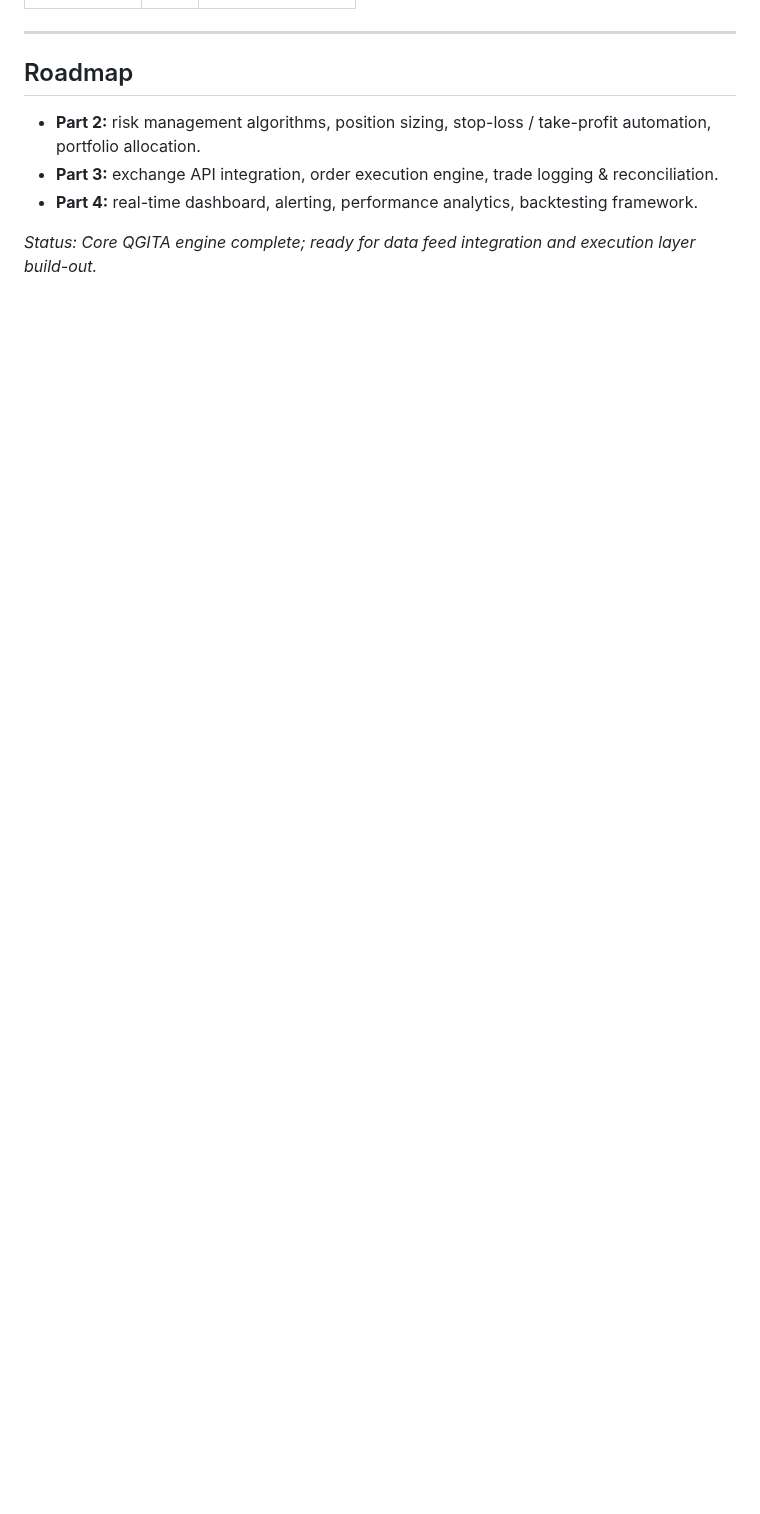
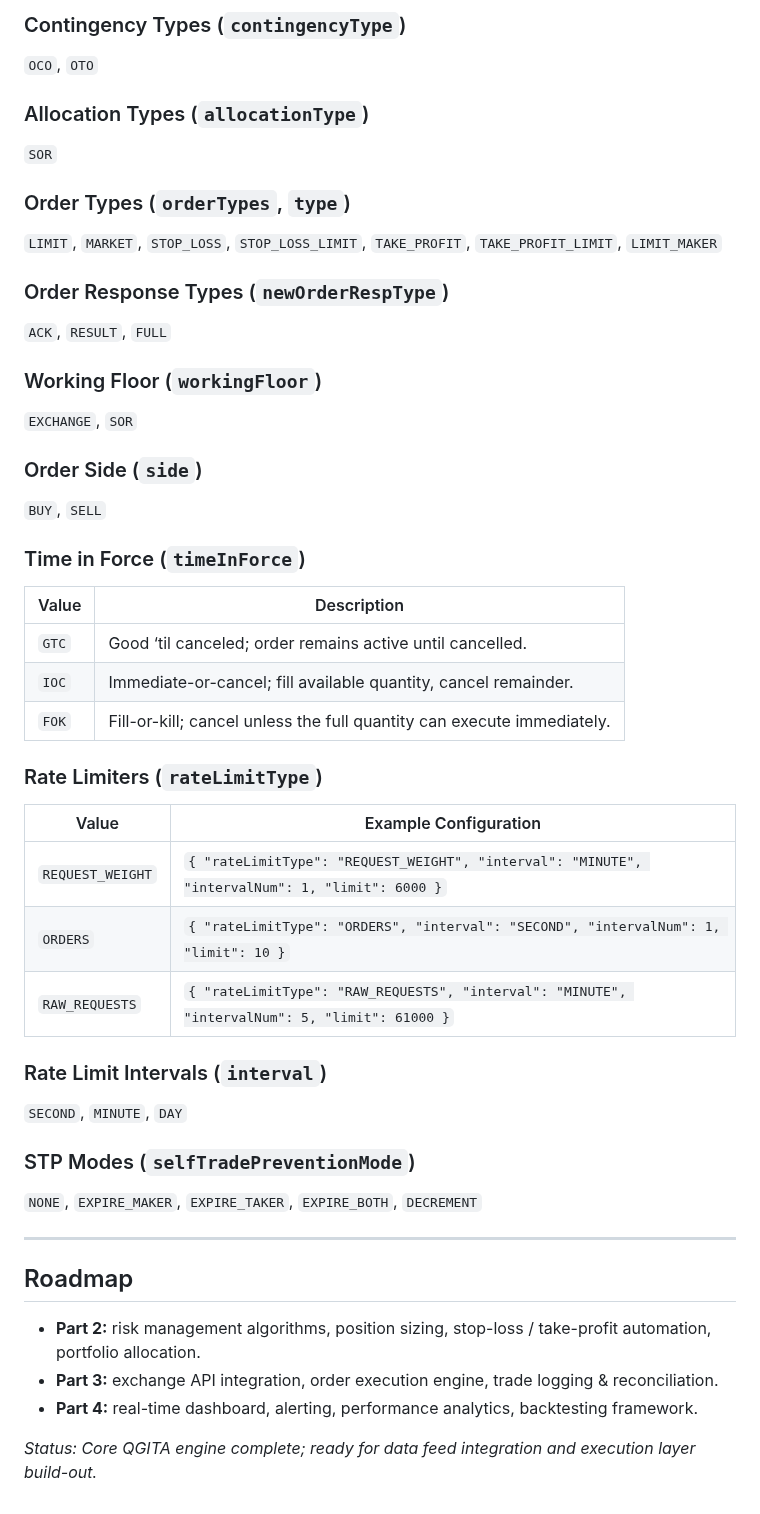
Before and after one commit to RA-CONSULTING/NEXUS-LIVE-FEED-, a Markdown page: docs/AQTS_QGITA_spec.md, the part around one of its changes. Drawn GitHub-style; blank space fills up the shorter version.

```diff
--- a/docs/AQTS_QGITA_spec.md
+++ b/docs/AQTS_QGITA_spec.md
@@ -242,3 +292,51 @@ The Aureon Quantum Trading System (AQTS) combines quantum geometry insight with
+### Contingency Types (`contingencyType`)
+
+`OCO`, `OTO`
+
+### Allocation Types (`allocationType`)
+
+`SOR`
+
+### Order Types (`orderTypes`, `type`)
+
+`LIMIT`, `MARKET`, `STOP_LOSS`, `STOP_LOSS_LIMIT`, `TAKE_PROFIT`, `TAKE_PROFIT_LIMIT`, `LIMIT_MAKER`
+
+### Order Response Types (`newOrderRespType`)
+
+`ACK`, `RESULT`, `FULL`
+
+### Working Floor (`workingFloor`)
+
+`EXCHANGE`, `SOR`
+
+### Order Side (`side`)
+
+`BUY`, `SELL`
+
+### Time in Force (`timeInForce`)
+
+| Value | Description |
+|-------|-------------|
+| `GTC` | Good ‘til canceled; order remains active until cancelled. |
+| `IOC` | Immediate-or-cancel; fill available quantity, cancel remainder. |
+| `FOK` | Fill-or-kill; cancel unless the full quantity can execute immediately. |
+
+### Rate Limiters (`rateLimitType`)
+
+| Value | Example Configuration |
+|-------|------------------------|
+| `REQUEST_WEIGHT` | `{ "rateLimitType": "REQUEST_WEIGHT", "interval": "MINUTE", "intervalNum": 1, "limit": 6000 }` |
+| `ORDERS` | `{ "rateLimitType": "ORDERS", "interval": "SECOND", "intervalNum": 1, "limit": 10 }` |
+| `RAW_REQUESTS` | `{ "rateLimitType": "RAW_REQUESTS", "interval": "MINUTE", "intervalNum": 5, "limit": 61000 }` |
+
+### Rate Limit Intervals (`interval`)
+
+`SECOND`, `MINUTE`, `DAY`
+
+### STP Modes (`selfTradePreventionMode`)
+
+`NONE`, `EXPIRE_MAKER`, `EXPIRE_TAKER`, `EXPIRE_BOTH`, `DECREMENT`
+
 ---
 
 ## Roadmap
```
Also changed, not shown: other parts of docs/AQTS_QGITA_spec.md (+50 -0 lines).
